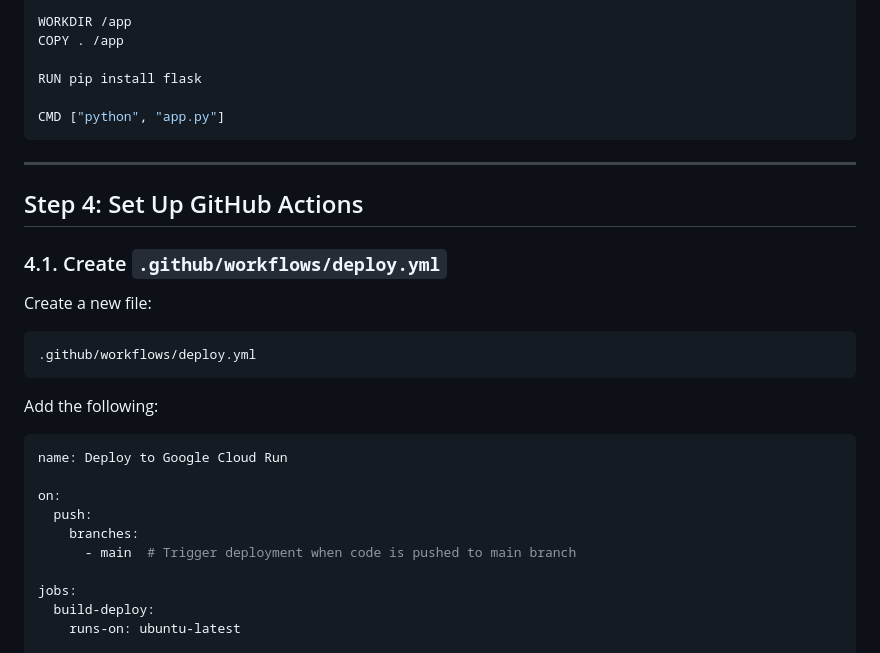
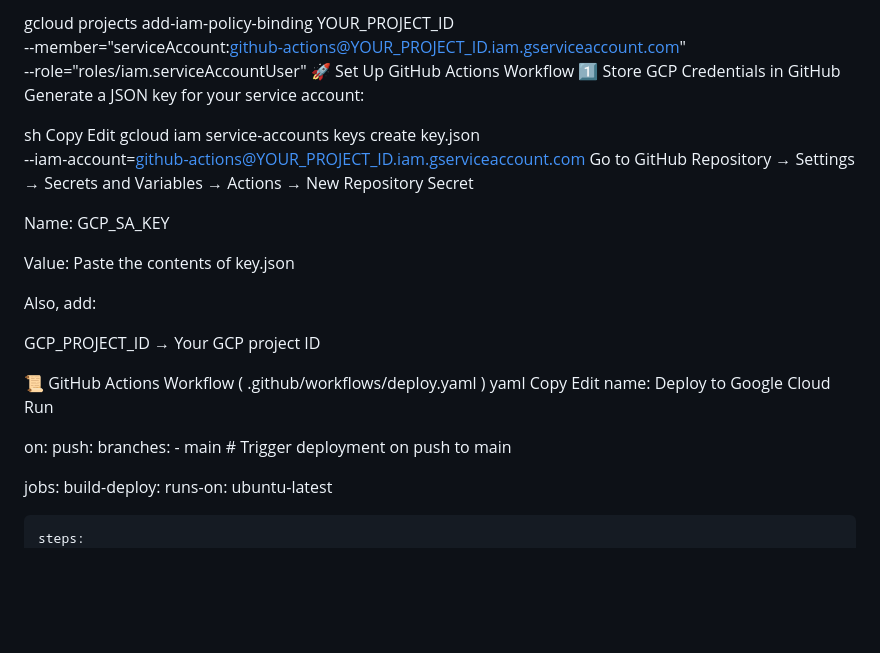
Before and after one commit to EngrAlvinPro/CI-CD-with-GCP-GithubActions, a Markdown page: steps.md, the part around the change printed below. GitHub-like rendering; blank space fills up the shorter version.

````diff
--- a/steps.md
+++ b/steps.md
@@ -80,28 +72,36 @@ FROM python:3.9
 
-WORKDIR /app
-COPY . /app
+gcloud projects add-iam-policy-binding YOUR_PROJECT_ID \
+    --member="serviceAccount:github-actions@YOUR_PROJECT_ID.iam.gserviceaccount.com" \
+    --role="roles/iam.serviceAccountUser"
+🚀 Set Up GitHub Actions Workflow
+1️⃣ Store GCP Credentials in GitHub
+Generate a JSON key for your service account:
 
-RUN pip install flask
+sh
+Copy
+Edit
+gcloud iam service-accounts keys create key.json \
+    --iam-account=github-actions@YOUR_PROJECT_ID.iam.gserviceaccount.com
+Go to GitHub Repository → Settings → Secrets and Variables → Actions → New Repository Secret
 
-CMD ["python", "app.py"]
-```
+Name: GCP_SA_KEY
 
----
+Value: Paste the contents of key.json
 
-## Step 4: Set Up GitHub Actions
-### 4.1. Create `.github/workflows/deploy.yml`
-Create a new file:
-```
-.github/workflows/deploy.yml
-```
-Add the following:
-```yaml
+Also, add:
+
+GCP_PROJECT_ID → Your GCP project ID
+
+📜 GitHub Actions Workflow ( .github/workflows/deploy.yaml )
+yaml
+Copy
+Edit
 name: Deploy to Google Cloud Run
 
 on:
   push:
     branches:
-      - main  # Trigger deployment when code is pushed to main branch
+      - main  # Trigger deployment on push to main
 
 jobs:
   build-deploy:
````
Also changed, not shown: other parts of steps.md (+176 -95 lines).
